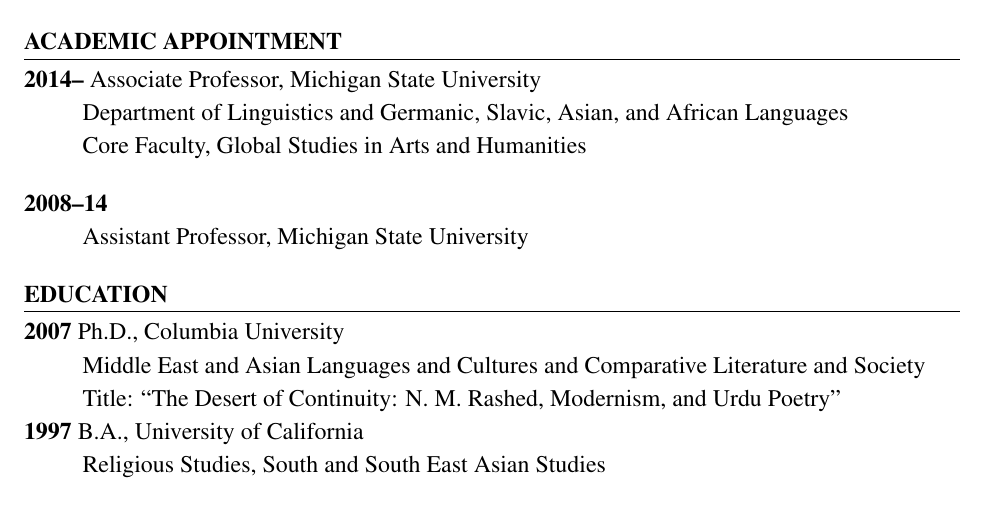
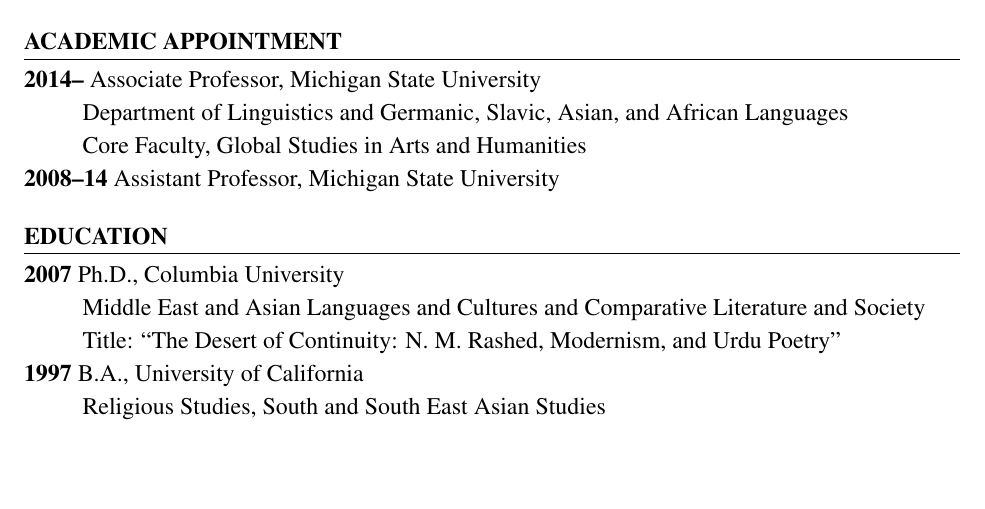
Before and after one commit to seanpue/cv, a LaTeX CV (cv-2page.tex): part of page 1 of 2, cut so that both start at the same text, the shorter picture padded with empty space. Compiled offline with pdfLaTeX.

Commit message:
fixed spacing

```diff
--- a/cv-2page.tex
+++ b/cv-2page.tex
@@ -112,14 +112,8 @@
 \item[] Department of Linguistics and Germanic, Slavic, Asian, and African Languages
 \item[] Core Faculty, Global Studies in Arts and Humanities
 \end{DUlineblock}
-\end{DUlineblock}
-
-\begin{DUlineblock}{0em}
 \item[] \textbf{2008–14}
-\item[]
-\begin{DUlineblock}{\DUlineblockindent}
-\item[] Assistant Professor, Michigan State University
-\end{DUlineblock}
+Assistant Professor, Michigan State University
 \end{DUlineblock}
 
 
```
Also changed, not shown: cv-2page.pdf, 2 other files.
